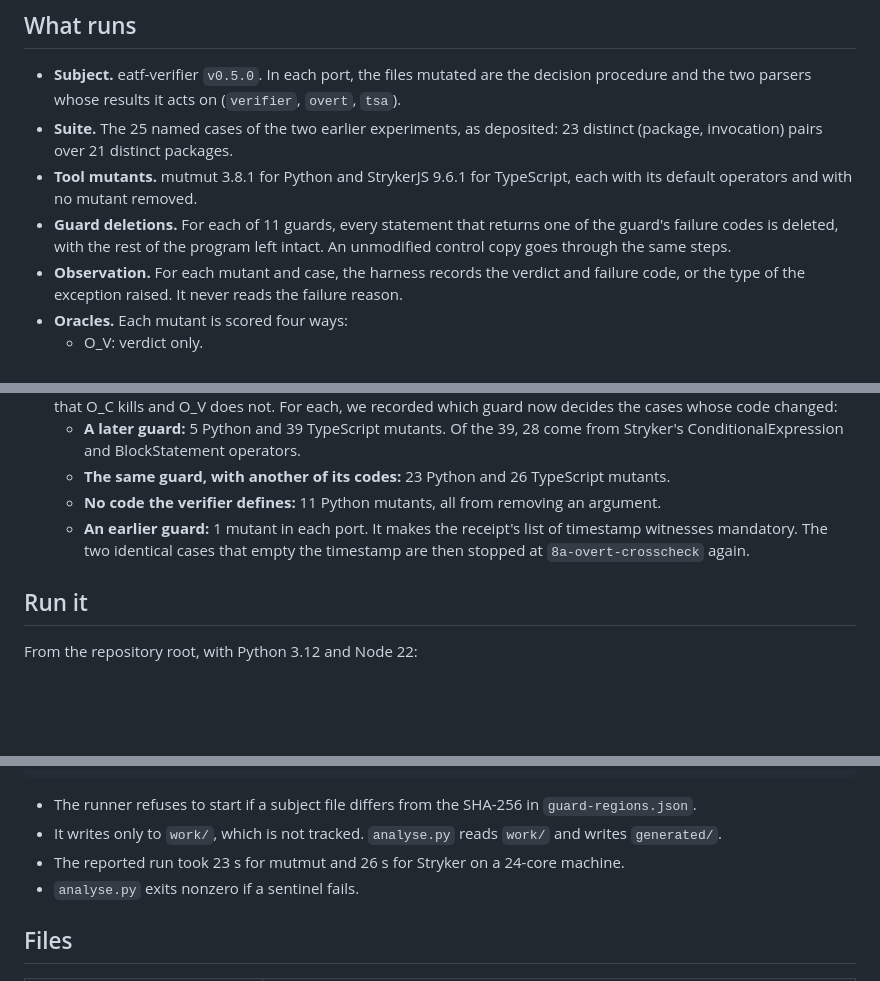
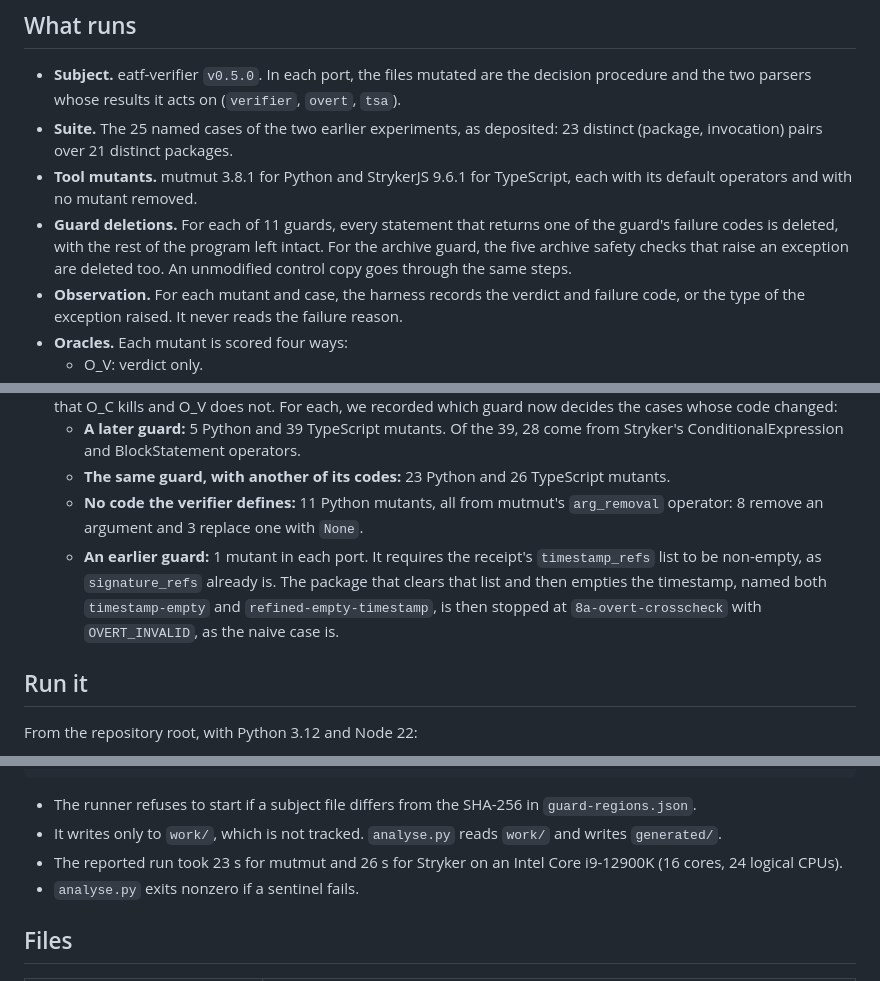
Before and after one commit to tyche-institute/eatf-verifier, a Markdown page: experiments/mutation-adequacy/README.md, 3 parts joined by grey strips. Rendered like a GitHub page; blank space fills up the shorter version.

Commit message:
mutation-adequacy: correct the README in four places against the source (archive checks, arg_removal, timestamp_refs, machine)

```diff
--- a/experiments/mutation-adequacy/README.md
+++ b/experiments/mutation-adequacy/README.md
@@ -21,7 +21,9 @@ listed, dated, at the end of `PROTOCOL.md`.
   each with its default operators and with no mutant removed.
 - **Guard deletions.** For each of 11 guards, every statement that returns one
   of the guard's failure codes is deleted, with the rest of the program left
-  intact. An unmodified control copy goes through the same steps.
+  intact. For the archive guard, the five archive safety checks that raise an
+  exception are deleted too. An unmodified control copy goes through the same
+  steps.
 - **Observation.** For each mutant and case, the harness records the verdict
   and failure code, or the type of the exception raised. It never reads the
   failure reason.
@@ -58,11 +60,14 @@ behind each verdict.
     from Stryker's ConditionalExpression and BlockStatement operators.
   - **The same guard, with another of its codes:** 23 Python and 26
     TypeScript mutants.
-  - **No code the verifier defines:** 11 Python mutants, all from removing an
-    argument.
-  - **An earlier guard:** 1 mutant in each port. It makes the receipt's list of
-    timestamp witnesses mandatory. The two identical cases that empty the
-    timestamp are then stopped at `8a-overt-crosscheck` again.
+  - **No code the verifier defines:** 11 Python mutants, all from mutmut's
+    `arg_removal` operator: 8 remove an argument and 3 replace one with
+    `None`.
+  - **An earlier guard:** 1 mutant in each port. It requires the receipt's
+    `timestamp_refs` list to be non-empty, as `signature_refs` already is.
+    The package that clears that list and then empties the timestamp, named
+    both `timestamp-empty` and `refined-empty-timestamp`, is then stopped at
+    `8a-overt-crosscheck` with `OVERT_INVALID`, as the naive case is.
 
 ## Run it
 
@@ -81,8 +86,8 @@ experiments/mutation-adequacy/work/venv/bin/python experiments/mutation-adequacy
   `guard-regions.json`.
 - It writes only to `work/`, which is not tracked. `analyse.py` reads `work/`
   and writes `generated/`.
-- The reported run took 23 s for mutmut and 26 s for Stryker on a 24-core
-  machine.
+- The reported run took 23 s for mutmut and 26 s for Stryker on an Intel Core
+  i9-12900K (16 cores, 24 logical CPUs).
 - `analyse.py` exits nonzero if a sentinel fails.
 
 ## Files
```
